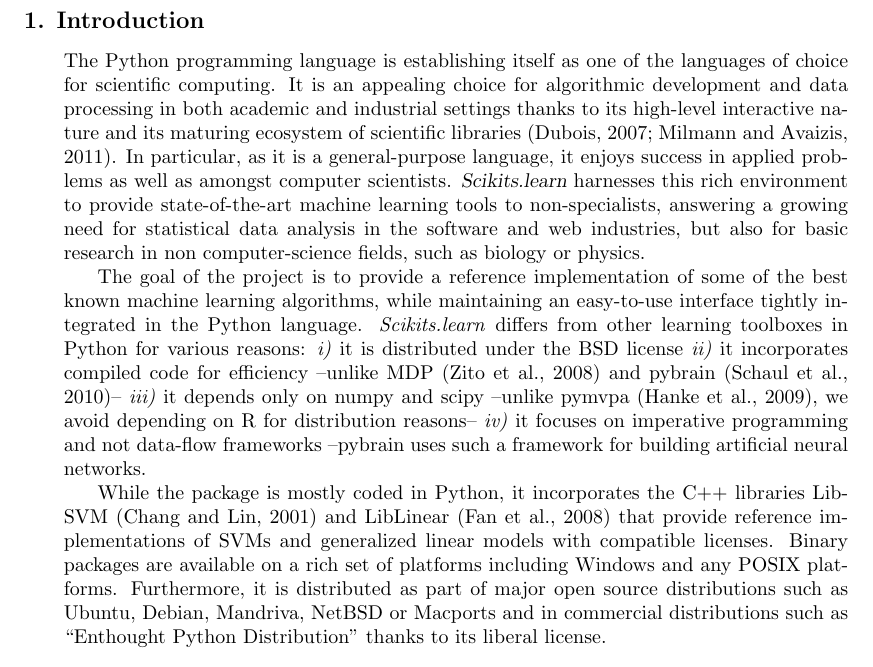
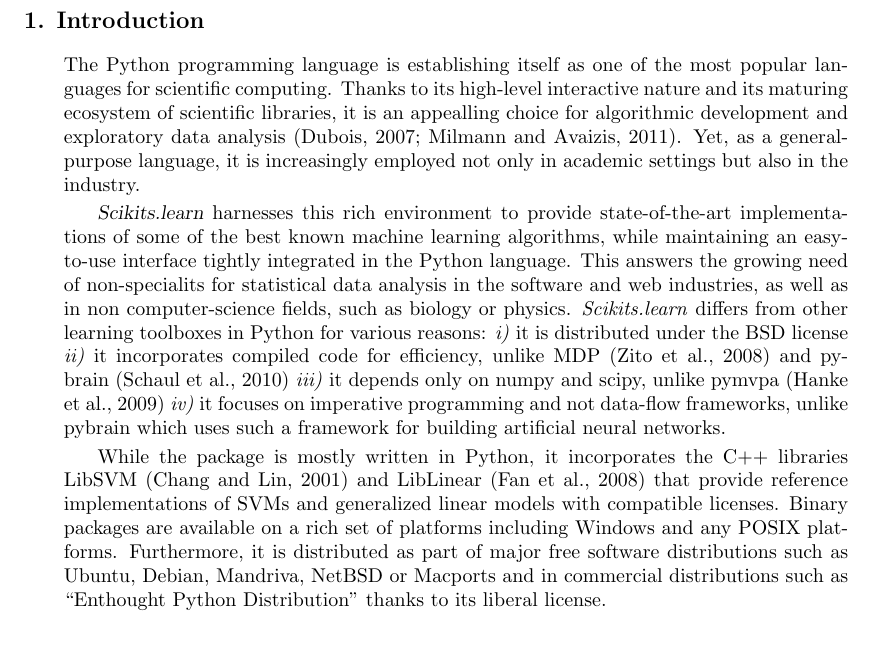
Before and after one commit to scikit-learn/administrative, a LaTeX paper (index.tex): part of page 2 of 5, cut so that both start at the same text. Compiled offline with pdfLaTeX.

Commit message:
Rework introduction.

```diff
--- a/index.tex
+++ b/index.tex
@@ -99,41 +99,36 @@
 
 \section{Introduction}
 
-The Python programming language is establishing itself as one of the
-languages of choice for scientific computing. It is an appealing choice
-for algorithmic development and data processing in both academic and
-industrial settings thanks to its high-level interactive
-nature and its maturing ecosystem of scientific libraries
-\citep{cise2007,cise2011}.
-In particular, as it is a general-purpose language, it enjoys success in
-applied problems as well as amongst computer scientists.
-%
-{\sl Scikits.learn} harnesses this rich environment to provide
-state-of-the-art machine learning tools to non-specialists, answering a
-growing need for statistical data analysis in the software and web
-industries, but also for basic research in non computer-science fields,
-such as biology or physics.
+The Python programming language is establishing itself as one of the most
+popular languages for scientific computing. Thanks to its high-level interactive
+nature and its maturing ecosystem of scientific libraries, it is an appealling
+choice for algorithmic development and exploratory data analysis
+\citep{cise2007,cise2011}. Yet, as a general-purpose language, it is
+increasingly employed not only in academic settings but also in
+the industry.
 
-The goal of the project is to provide a reference implementation of some
+{\sl Scikits.learn} harnesses this rich environment to provide state-of-the-art
+implementations of some
 of the best known machine learning algorithms, while maintaining an
-easy-to-use interface tightly integrated in the Python language.
+easy-to-use interface tightly integrated in the Python language. This answers the
+growing need of non-specialits for statistical data analysis in the software and web
+industries, as well as in non computer-science fields, such as biology or physics.
 \emph{Scikits.learn} differs from other learning toolboxes in Python for
 various reasons: \emph{i)} it is distributed under the BSD license
-\emph{ii)} it incorporates compiled code for efficiency --unlike MDP
-\citep{zito2008} and pybrain \citep{schaul2010}-- \emph{iii)} it depends
-only on numpy and scipy --unlike pymvpa \citep{hanke2009}, we avoid depending
-on R for distribution reasons-- \emph{iv)} it focuses on imperative
-programming and not data-flow frameworks --pybrain uses such a framework
+\emph{ii)} it incorporates compiled code for efficiency, unlike MDP
+\citep{zito2008} and pybrain \citep{schaul2010} \emph{iii)} it depends
+only on numpy and scipy, unlike pymvpa \citep{hanke2009} \emph{iv)} it focuses on imperative
+programming and not data-flow frameworks, unlike pybrain which uses such a framework
 for building artificial neural networks.
 
-While the package is mostly coded in Python, it incorporates the C++
+While the package is mostly written in Python, it incorporates the C++
 libraries LibSVM \citep{chang2001} and LibLinear \citep{fan2008} that
 provide reference implementations of SVMs and generalized linear models
 with compatible licenses.
 %
 Binary packages are available on a rich set of platforms including
 Windows and any POSIX platforms. Furthermore, it is distributed as part
-of major open source distributions such as Ubuntu, Debian, Mandriva,
+of major free software distributions such as Ubuntu, Debian, Mandriva,
 NetBSD or Macports and in commercial distributions such as ``Enthought
 Python Distribution'' thanks to its liberal license.
 
```
